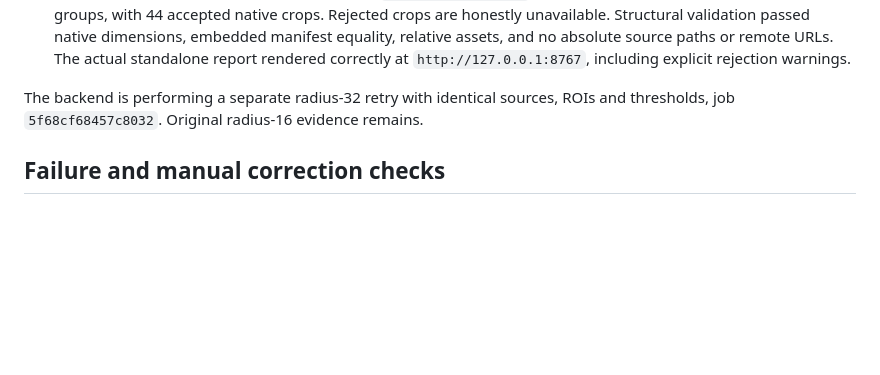
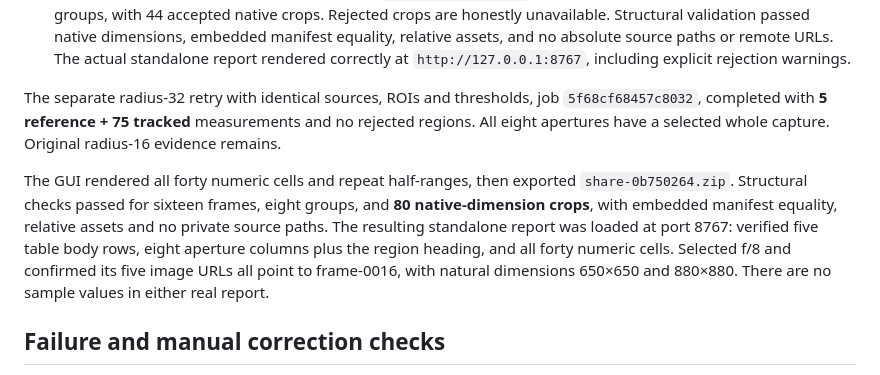
Before and after one commit to hsnilsson/ttc, a Markdown page: web/QA.md, the part around the change. GitHub-like rendering; blank space fills up the shorter version.

Commit message:
Record complete real-DNG viewer and offline report validation

```diff
--- a/web/QA.md
+++ b/web/QA.md
@@ -46,8 +46,19 @@ All sixteen frames appeared as eight apertures (3.5, 4, 4.5, 5, 5.6, 6.3,
   source paths or remote URLs. The actual standalone report rendered correctly
   at `http://127.0.0.1:8767`, including explicit rejection warnings.
 
-The backend is performing a separate radius-32 retry with identical sources,
-ROIs and thresholds, job `5f68cf68457c8032`. Original radius-16 evidence remains.
+The separate radius-32 retry with identical sources, ROIs and thresholds,
+job `5f68cf68457c8032`, completed with **5 reference + 75 tracked** measurements
+and no rejected regions. All eight apertures have a selected whole capture.
+Original radius-16 evidence remains.
+
+The GUI rendered all forty numeric cells and repeat half-ranges, then exported
+`share-0b750264.zip`. Structural checks passed for sixteen frames, eight groups,
+and **80 native-dimension crops**, with embedded manifest equality, relative
+assets and no private source paths. The resulting standalone report was loaded
+at port 8767: verified five table body rows, eight aperture columns plus the
+region heading, and all forty numeric cells. Selected f/8 and confirmed its
+five image URLs all point to frame-0016, with natural dimensions 650×650 and
+880×880. There are no sample values in either real report.
 
 ## Failure and manual correction checks
 
```
